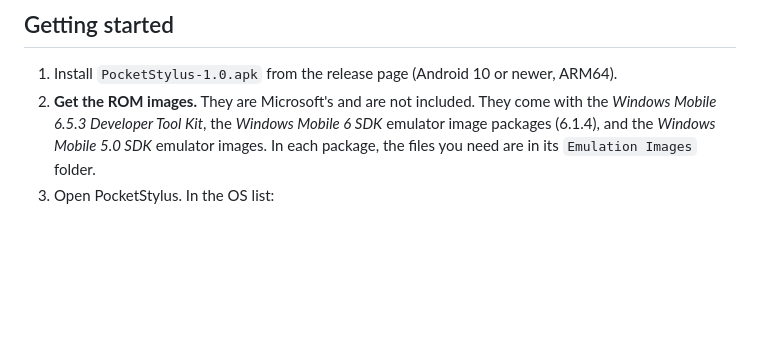
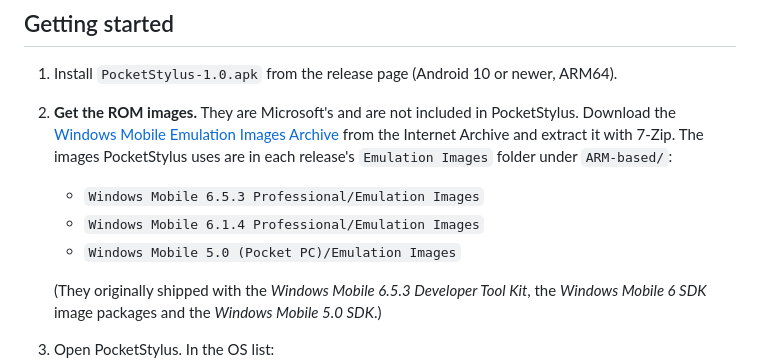
Before and after one commit to UiharuKazari2008/StylusPPC, a Markdown page: README.md, the part around the change. Rendered like a GitHub page; blank space fills up the shorter version.

Commit message:
README: point to the Windows Mobile Emulation Images Archive for ROMs
Co-Authored-By: Claude Opus 5.5 <noreply@anthropic.com>

```diff
--- a/README.md
+++ b/README.md
@@ -46,7 +46,12 @@ Each release keeps its own saved sessions and its own device settings, so you ca
 ## Getting started
 
 1. Install `PocketStylus-1.0.apk` from the release page (Android 10 or newer, ARM64).
-2. **Get the ROM images.** They are Microsoft's and are not included. They come with the *Windows Mobile 6.5.3 Developer Tool Kit*, the *Windows Mobile 6 SDK* emulator image packages (6.1.4), and the *Windows Mobile 5.0 SDK* emulator images. In each package, the files you need are in its `Emulation Images` folder.
+2. **Get the ROM images.** They are Microsoft's and are not included in PocketStylus. Download the [Windows Mobile Emulation Images Archive](https://archive.org/details/windows-mobile-emulation-images-archive.-7z) from the Internet Archive and extract it with 7-Zip. The images PocketStylus uses are in each release's `Emulation Images` folder under `ARM-based/`:
+   - `Windows Mobile 6.5.3 Professional/Emulation Images`
+   - `Windows Mobile 6.1.4 Professional/Emulation Images`
+   - `Windows Mobile 5.0 (Pocket PC)/Emulation Images`
+
+   (They originally shipped with the *Windows Mobile 6.5.3 Developer Tool Kit*, the *Windows Mobile 6 SDK* image packages and the *Windows Mobile 5.0 SDK*.)
 3. Open PocketStylus. In the OS list:
    - tap **Select ROM folder…** on a release and pick its `Emulation Images` folder, which imports every image that release knows; or
    - open the release and tap **Select ROM image…** next to one missing image.
```
